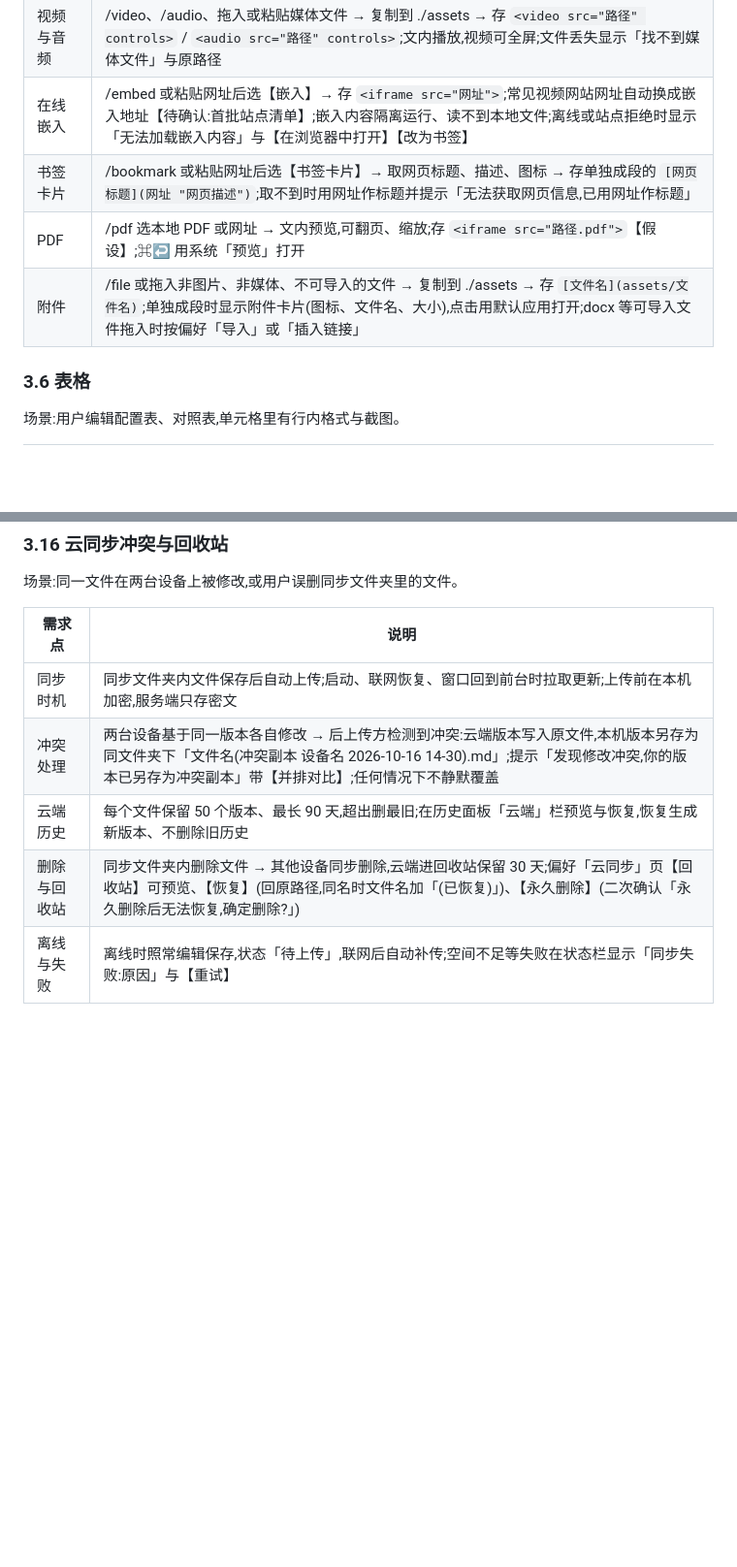
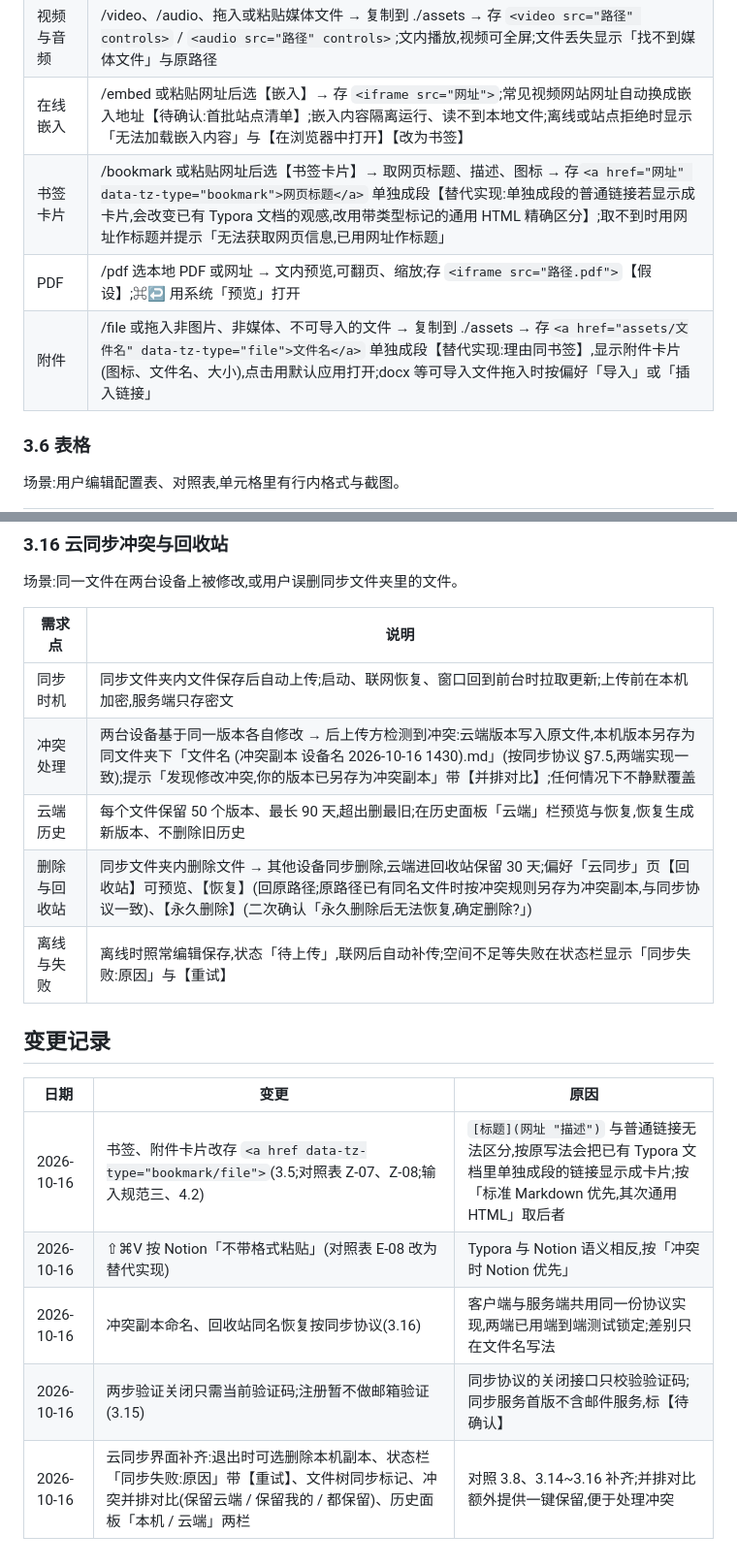
Before and after one commit to ComeHereToSee/typoza-client, a Markdown page: docs/prd/typoza-prd.md, 2 parts joined by grey strips. Shown at 97% size. Rendered like a GitHub page; blank space fills up the shorter version.

```diff
--- a/docs/prd/typoza-prd.md
+++ b/docs/prd/typoza-prd.md
@@ -148,9 +148,9 @@ flowchart TD
 | 动图 | GIF、APNG、动态 WebP 自动播放;选中后工具条可【暂停】;存储同普通图片 |
 | 视频与音频 | /video、/audio、拖入或粘贴媒体文件 → 复制到 ./assets → 存 `<video src="路径" controls>` / `<audio src="路径" controls>`;文内播放,视频可全屏;文件丢失显示「找不到媒体文件」与原路径 |
 | 在线嵌入 | /embed 或粘贴网址后选【嵌入】→ 存 `<iframe src="网址">`;常见视频网站网址自动换成嵌入地址【待确认:首批站点清单】;嵌入内容隔离运行、读不到本地文件;离线或站点拒绝时显示「无法加载嵌入内容」与【在浏览器中打开】【改为书签】 |
-| 书签卡片 | /bookmark 或粘贴网址后选【书签卡片】→ 取网页标题、描述、图标 → 存单独成段的 `[网页标题](网址 "网页描述")`;取不到时用网址作标题并提示「无法获取网页信息,已用网址作标题」 |
+| 书签卡片 | /bookmark 或粘贴网址后选【书签卡片】→ 取网页标题、描述、图标 → 存`<a href="网址" data-tz-type="bookmark">网页标题</a>` 单独成段【替代实现:单独成段的普通链接若显示成卡片,会改变已有 Typora 文档的观感,改用带类型标记的通用 HTML 精确区分】;取不到时用网址作标题并提示「无法获取网页信息,已用网址作标题」 |
 | PDF | /pdf 选本地 PDF 或网址 → 文内预览,可翻页、缩放;存 `<iframe src="路径.pdf">`【假设】;⌘↩ 用系统「预览」打开 |
-| 附件 | /file 或拖入非图片、非媒体、不可导入的文件 → 复制到 ./assets → 存 `[文件名](assets/文件名)`;单独成段时显示附件卡片(图标、文件名、大小),点击用默认应用打开;docx 等可导入文件拖入时按偏好「导入」或「插入链接」 |
+| 附件 | /file 或拖入非图片、非媒体、不可导入的文件 → 复制到 ./assets → 存`<a href="assets/文件名" data-tz-type="file">文件名</a>` 单独成段【替代实现:理由同书签】,显示附件卡片(图标、文件名、大小),点击用默认应用打开;docx 等可导入文件拖入时按偏好「导入」或「插入链接」 |
 
 ### 3.6 表格
 
@@ -283,7 +283,17 @@ flowchart TD
 | 需求点 | 说明 |
 |---|---|
 | 同步时机 | 同步文件夹内文件保存后自动上传;启动、联网恢复、窗口回到前台时拉取更新;上传前在本机加密,服务端只存密文 |
-| 冲突处理 | 两台设备基于同一版本各自修改 → 后上传方检测到冲突:云端版本写入原文件,本机版本另存为同文件夹下「文件名(冲突副本 设备名 2026-10-16 14-30).md」;提示「发现修改冲突,你的版本已另存为冲突副本」带【并排对比】;任何情况下不静默覆盖 |
+| 冲突处理 | 两台设备基于同一版本各自修改 → 后上传方检测到冲突:云端版本写入原文件,本机版本另存为同文件夹下「文件名 (冲突副本 设备名 2026-10-16 1430).md」(按同步协议 §7.5,两端实现一致);提示「发现修改冲突,你的版本已另存为冲突副本」带【并排对比】;任何情况下不静默覆盖 |
 | 云端历史 | 每个文件保留 50 个版本、最长 90 天,超出删最旧;在历史面板「云端」栏预览与恢复,恢复生成新版本、不删除旧历史 |
-| 删除与回收站 | 同步文件夹内删除文件 → 其他设备同步删除,云端进回收站保留 30 天;偏好「云同步」页【回收站】可预览、【恢复】(回原路径,同名时文件名加「(已恢复)」)、【永久删除】(二次确认「永久删除后无法恢复,确定删除?」) |
+| 删除与回收站 | 同步文件夹内删除文件 → 其他设备同步删除,云端进回收站保留 30 天;偏好「云同步」页【回收站】可预览、【恢复】(回原路径;原路径已有同名文件时按冲突规则另存为冲突副本,与同步协议一致)、【永久删除】(二次确认「永久删除后无法恢复,确定删除?」) |
 | 离线与失败 | 离线时照常编辑保存,状态「待上传」,联网后自动补传;空间不足等失败在状态栏显示「同步失败:原因」与【重试】 |
+
+## 变更记录
+
+| 日期 | 变更 | 原因 |
+|---|---|---|
+| 2026-10-16 | 书签、附件卡片改存 `<a href data-tz-type="bookmark/file">`(3.5;对照表 Z-07、Z-08;输入规范三、4.2) | `[标题](网址 "描述")` 与普通链接无法区分,按原写法会把已有 Typora 文档里单独成段的链接显示成卡片;按「标准 Markdown 优先,其次通用 HTML」取后者 |
+| 2026-10-16 | ⇧⌘V 按 Notion「不带格式粘贴」(对照表 E-08 改为替代实现) | Typora 与 Notion 语义相反,按「冲突时 Notion 优先」 |
+| 2026-10-16 | 冲突副本命名、回收站同名恢复按同步协议(3.16) | 客户端与服务端共用同一份协议实现,两端已用端到端测试锁定;差别只在文件名写法 |
+| 2026-10-16 | 两步验证关闭只需当前验证码;注册暂不做邮箱验证(3.15) | 同步协议的关闭接口只校验验证码;同步服务首版不含邮件服务,标【待确认】 |
+| 2026-10-16 | 云同步界面补齐:退出时可选删除本机副本、状态栏「同步失败:原因」带【重试】、文件树同步标记、冲突并排对比(保留云端 / 保留我的 / 都保留)、历史面板「本机 / 云端」两栏 | 对照 3.8、3.14~3.16 补齐;并排对比额外提供一键保留,便于处理冲突 |
```
Also changed, not shown: other parts of docs/prd/typoza-prd.md (+2 -2 lines), docs/prd/notion-input.md (+4 -4 lines), docs/prd/typora-parity.md (+4 -4 lines).
